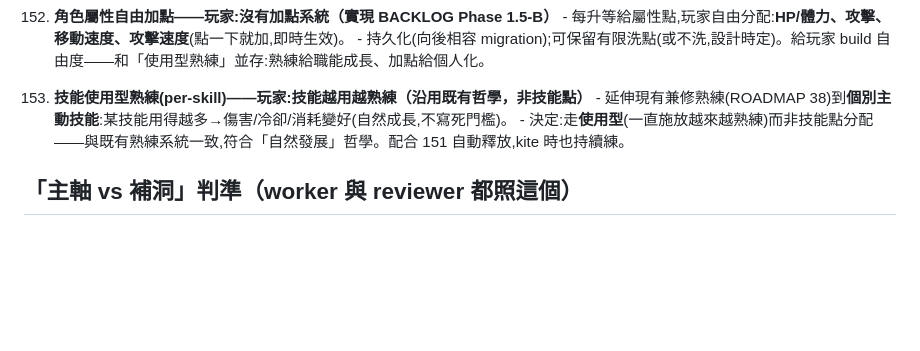
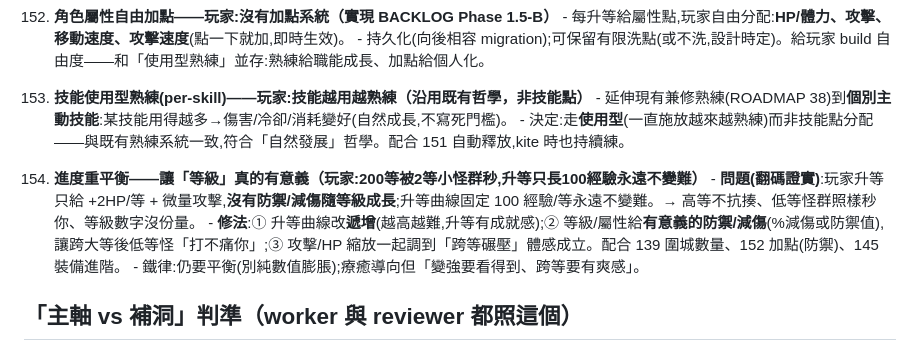
Before and after one commit to ShihShihDer/ButFun, a Markdown page: docs/ROADMAP.md, the part around the change. Rendered like a GitHub page; blank space fills up the shorter version.

Commit message:
docs(ROADMAP 154): 進度重平衡——讓等級有意義(玩家:200等被2等小怪秒、升等永不變難)
翻碼證實:玩家升等只+2HP/等+微量攻擊、無防禦縮放;曲線固定100經驗/等。
修:遞增曲線+有意義減傷/防禦+跨等碾壓體感。配 139/152/145。

Co-Authored-By: Claude Fable 5 <noreply@anthropic.com>

```diff
--- a/docs/ROADMAP.md
+++ b/docs/ROADMAP.md
@@ -1190,6 +1190,11 @@ D-3. ✅ **小地圖導航**（PR #71）
     - 延伸現有兼修熟練(ROADMAP 38)到**個別主動技能**:某技能用得越多→傷害/冷卻/消耗變好(自然成長,不寫死門檻)。
     - 決定:走**使用型**(一直施放越來越熟練)而非技能點分配——與既有熟練系統一致,符合「自然發展」哲學。配合 151 自動釋放,kite 時也持續練。
 
+154. **進度重平衡——讓「等級」真的有意義（玩家:200等被2等小怪群秒,升等只長100經驗永遠不變難）**
+    - **問題(翻碼證實)**:玩家升等只給 +2HP/等 + 微量攻擊,**沒有防禦/減傷隨等級成長**;升等曲線固定 100 經驗/等永遠不變難。→ 高等不抗揍、低等怪群照樣秒你、等級數字沒份量。
+    - **修法**:① 升等曲線改**遞增**(越高越難,升等有成就感);② 等級/屬性給**有意義的防禦/減傷**(%減傷或防禦值),讓跨大等後低等怪「打不痛你」;③ 攻擊/HP 縮放一起調到「跨等碾壓」體感成立。配合 139 圍城數量、152 加點(防禦)、145 裝備進階。
+    - 鐵律:仍要平衡(別純數值膨脹);療癒導向但「變強要看得到、跨等要有爽感」。
+
 ## 「主軸 vs 補洞」判準（worker 與 reviewer 都照這個）
 - 新內容的解鎖/取得**至少兩條路徑**（時間路＋資源路）——單一路徑硬閘是「被侷限感」的根源（ROADMAP 39 立規）。
 - 只是讓既有東西**更安全 / 更快 / 更乾淨、玩家無感** → 補洞，**除非擋路否則跳過**。
```
